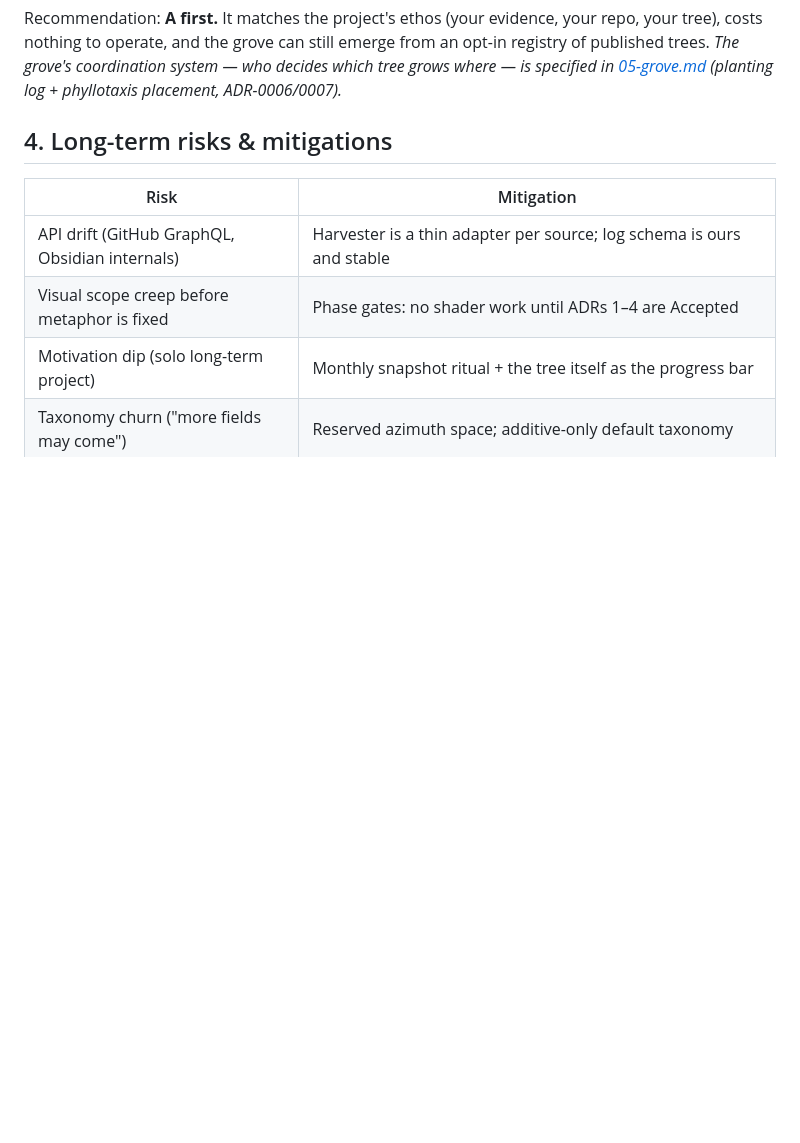
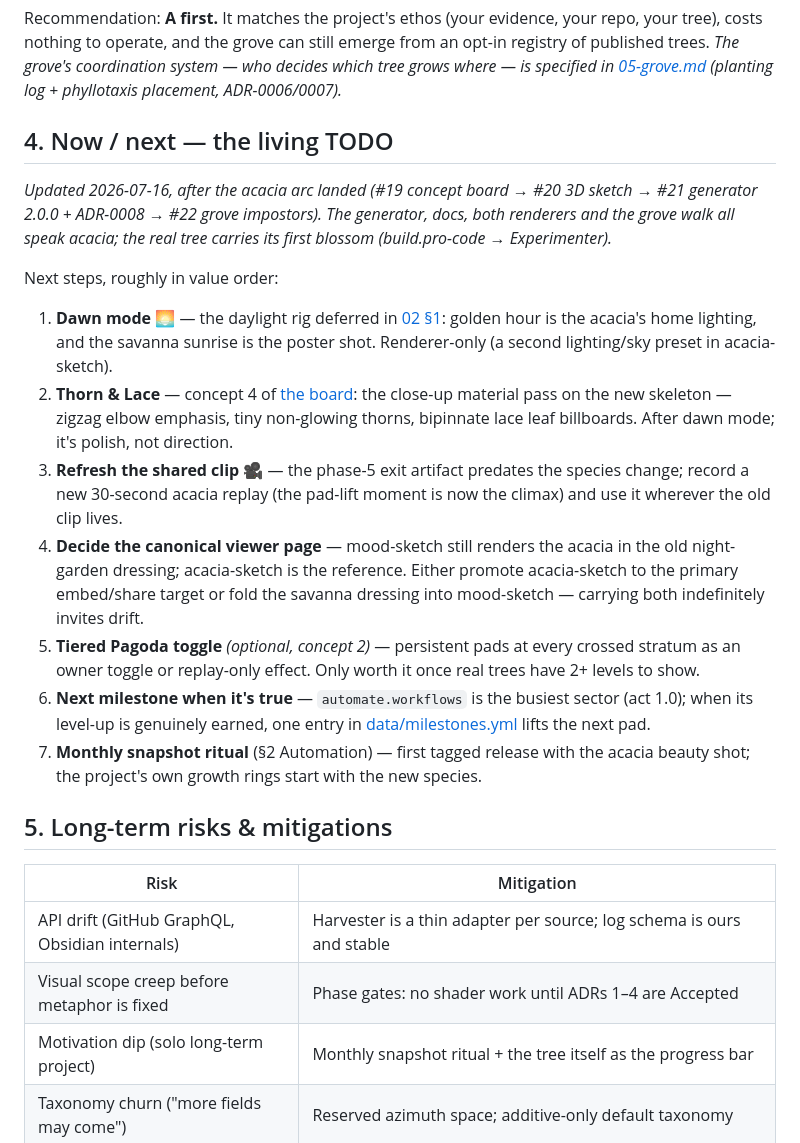
Before and after one commit to webmemo-code/ai-learning-tree, a Markdown page: docs/04-roadmap-and-process.md, the part around the change. Rendered like a GitHub page; blank space fills up the shorter version.

Commit message:
DOCS | Living TODO: next steps after the acacia arc (#23)
Adds docs/04 §4 'Now / next' — the state after #19-#22 (acacia landed end to
end, first blossom on the real tree) and the queue in value order: dawn mode,
Thorn & Lace pass, refreshed 30s clip, canonical-viewer decision, optional
Tiered Pagoda toggle, the next earned milestone, and the first monthly
snapshot. README status now names the species and links the TODO.


Claude-Session: https://claude.ai/code/session_011M178XVua6EhgyNfV1AajN

Co-authored-by: Claude <noreply@anthropic.com>

```diff
--- a/docs/04-roadmap-and-process.md
+++ b/docs/04-roadmap-and-process.md
@@ -73,7 +73,39 @@ opt-in registry of published trees. *The grove's coordination system — who dec
 which tree grows where — is specified in [05-grove.md](05-grove.md) (planting log +
 phyllotaxis placement, ADR-0006/0007).*
 
-## 4. Long-term risks & mitigations
+## 4. Now / next — the living TODO
+
+*Updated 2026-07-16, after the acacia arc landed (#19 concept board → #20 3D
+sketch → #21 generator 2.0.0 + ADR-0008 → #22 grove impostors). The generator,
+docs, both renderers and the grove walk all speak acacia; the real tree carries
+its first blossom (build.pro-code → Experimenter).*
+
+Next steps, roughly in value order:
+
+1. **Dawn mode** 🌅 — the daylight rig deferred in [02 §1](02-visual-language.md):
+   golden hour is the acacia's home lighting, and the savanna sunrise is the
+   poster shot. Renderer-only (a second lighting/sky preset in acacia-sketch).
+2. **Thorn & Lace** — concept 4 of [the board](../prototypes/acacia-look/README.md):
+   the close-up material pass on the new skeleton — zigzag elbow emphasis, tiny
+   non-glowing thorns, bipinnate lace leaf billboards. After dawn mode; it's
+   polish, not direction.
+3. **Refresh the shared clip** 🎥 — the phase-5 exit artifact predates the
+   species change; record a new 30-second acacia replay (the pad-lift moment is
+   now the climax) and use it wherever the old clip lives.
+4. **Decide the canonical viewer page** — mood-sketch still renders the acacia
+   in the old night-garden dressing; acacia-sketch is the reference. Either
+   promote acacia-sketch to the primary embed/share target or fold the savanna
+   dressing into mood-sketch — carrying both indefinitely invites drift.
+5. **Tiered Pagoda toggle** *(optional, concept 2)* — persistent pads at every
+   crossed stratum as an owner toggle or replay-only effect. Only worth it once
+   real trees have 2+ levels to show.
+6. **Next milestone when it's true** — `automate.workflows` is the busiest
+   sector (act 1.0); when its level-up is genuinely earned, one entry in
+   [data/milestones.yml](../data/milestones.yml) lifts the next pad.
+7. **Monthly snapshot ritual** (§2 Automation) — first tagged release with the
+   acacia beauty shot; the project's own growth rings start with the new species.
+
+## 5. Long-term risks & mitigations
 
 | Risk | Mitigation |
 | --- | --- |
```
Also changed, not shown: README.md (+6 -1 lines).
